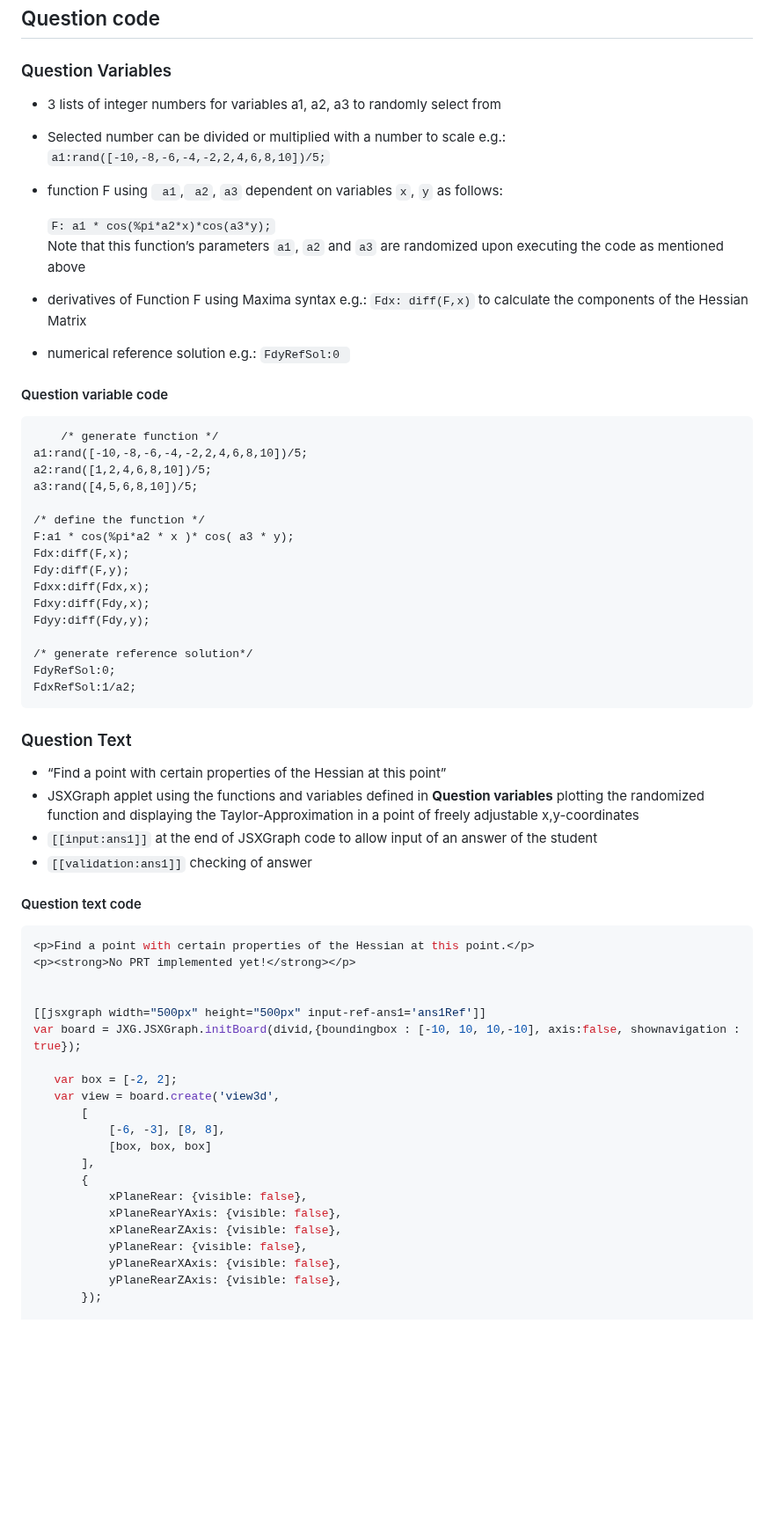
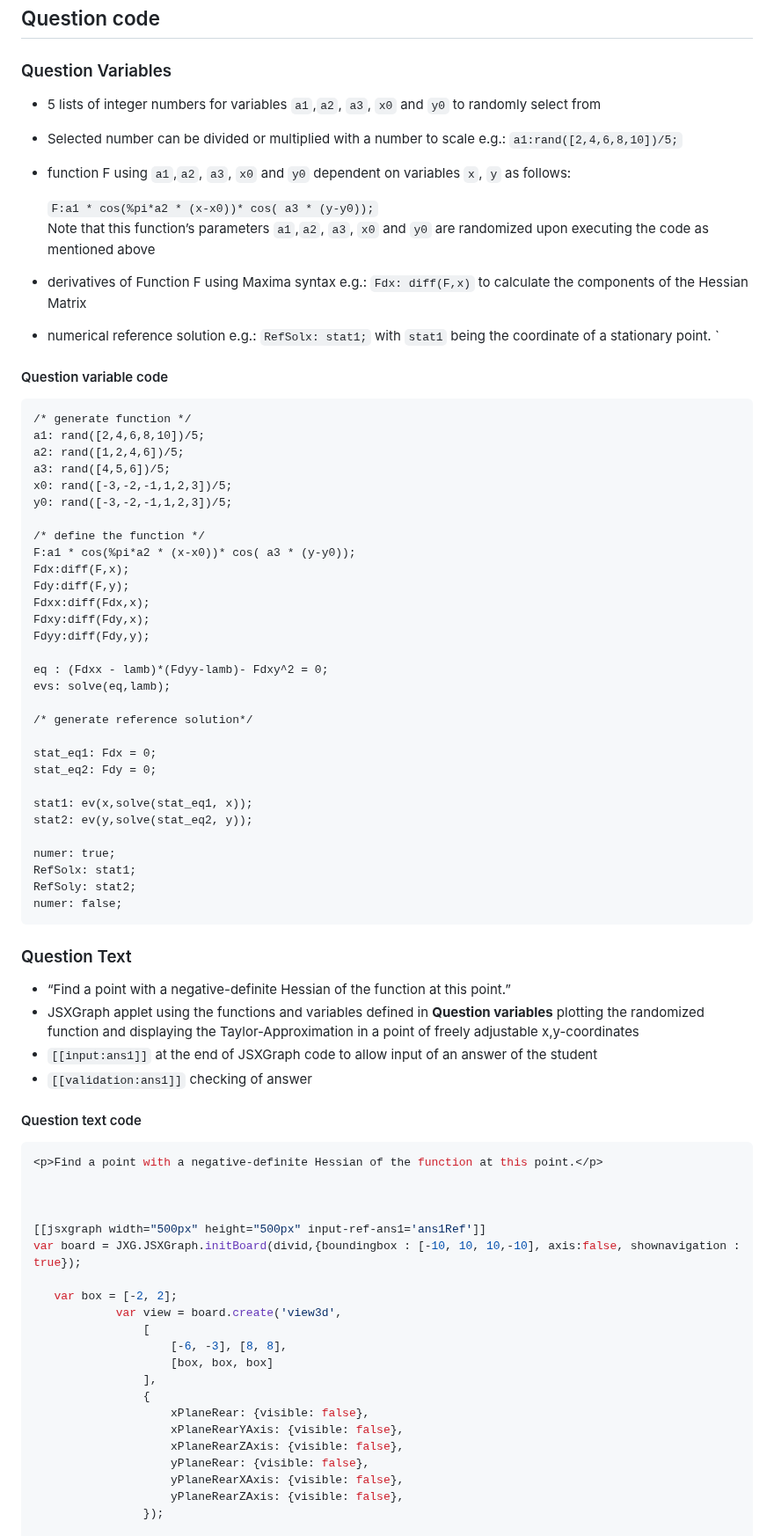
Before and after one commit to IDIAMath/WP-MATH-MA, a Markdown page: docs/multidimensional_functions/2D_function_hessian.md, the part around one of its changes. Shown at 88% size. Rendered like a GitHub page; blank space fills up the shorter version.

````diff
--- a/docs/multidimensional_functions/2D_function_hessian.md
+++ b/docs/multidimensional_functions/2D_function_hessian.md
@@ -45,38 +45,52 @@ the character of the Taylor approximation gives information about the hessian of
 ## Question code
 
 ### Question Variables
-+	3 lists of integer numbers for variables a1, a2, a3 to randomly select from
-+	Selected number can be divided or multiplied with a number to    scale e.g.: `a1:rand([-10,-8,-6,-4,-2,2,4,6,8,10])/5;`
-+	function F using ` a1`,` a2`, `a3` dependent on variables `x`, `y` as follows:
++	5 lists of integer numbers for variables `a1`,`a2`, `a3`, `x0` and `y0` to randomly select from
++	Selected number can be divided or multiplied with a number to    scale e.g.: `a1:rand([2,4,6,8,10])/5;`
++	function F using `a1`,`a2`, `a3`, `x0` and `y0` dependent on variables `x`, `y` as follows:
 
-    `F: a1 * cos(%pi*a2*x)*cos(a3*y);`
-    Note that this function’s parameters `a1`, `a2` and `a3` are randomized upon executing the code as mentioned above
+    `F:a1 * cos(%pi*a2 * (x-x0))* cos( a3 * (y-y0));`
+    Note that this function’s parameters `a1`,`a2`, `a3`, `x0` and `y0` are randomized upon executing the code as mentioned above
 +	derivatives of Function F using Maxima syntax e.g.: `Fdx: diff(F,x)` to calculate the components of the Hessian Matrix
-+	numerical reference solution e.g.: `FdyRefSol:0
++	numerical reference solution e.g.: `RefSolx: stat1;` with `stat1` being the coordinate of a stationary point.
 `
 
 #### Question variable code
 ```jacascript
-    /* generate function */
-a1:rand([-10,-8,-6,-4,-2,2,4,6,8,10])/5;
-a2:rand([1,2,4,6,8,10])/5;
-a3:rand([4,5,6,8,10])/5;
+/* generate function */
+a1: rand([2,4,6,8,10])/5;
+a2: rand([1,2,4,6])/5;
+a3: rand([4,5,6])/5;
+x0: rand([-3,-2,-1,1,2,3])/5;
+y0: rand([-3,-2,-1,1,2,3])/5;
 
 /* define the function */
-F:a1 * cos(%pi*a2 * x )* cos( a3 * y);
+F:a1 * cos(%pi*a2 * (x-x0))* cos( a3 * (y-y0));
 Fdx:diff(F,x);
 Fdy:diff(F,y);
 Fdxx:diff(Fdx,x);
 Fdxy:diff(Fdy,x);
 Fdyy:diff(Fdy,y);
 
+eq : (Fdxx - lamb)*(Fdyy-lamb)- Fdxy^2 = 0;
+evs: solve(eq,lamb);
+
 /* generate reference solution*/
-FdyRefSol:0;
-FdxRefSol:1/a2;
+
+stat_eq1: Fdx = 0;
+stat_eq2: Fdy = 0;
+
+stat1: ev(x,solve(stat_eq1, x));
+stat2: ev(y,solve(stat_eq2, y));
+
+numer: true;
+RefSolx: stat1;
+RefSoly: stat2;
+numer: false;
 ```
 
 ### Question Text
-+	“Find a point with certain properties of the Hessian at this point”
++	“Find a point with a negative-definite Hessian of the function at this point.”
 +	JSXGraph applet using the functions and variables defined in **Question variables** plotting the randomized function and displaying the Taylor-Approximation in a point of freely adjustable x,y-coordinates
 +	`[[input:ans1]]` at the end of JSXGraph code to allow input of an answer of the student
 +	`[[validation:ans1]]` checking of answer
@@ -85,25 +99,25 @@ FdxRefSol:1/a2;
 
 
 ```javascript
-<p>Find a point with certain properties of the Hessian at this point.</p>
-<p><strong>No PRT implemented yet!</strong></p>
+<p>Find a point with a negative-definite Hessian of the function at this point.</p>
+
 
 
 [[jsxgraph width="500px" height="500px" input-ref-ans1='ans1Ref']]
 var board = JXG.JSXGraph.initBoard(divid,{boundingbox : [-10, 10, 10,-10], axis:false, shownavigation : true});
 
    var box = [-2, 2];
-   var view = board.create('view3d',
-       [
-           [-6, -3], [8, 8],
-           [box, box, box]
-       ],
-       {
-           xPlaneRear: {visible: false},
-           xPlaneRearYAxis: {visible: false},
-           xPlaneRearZAxis: {visible: false},
-           yPlaneRear: {visible: false},
-           yPlaneRearXAxis: {visible: false},
-           yPlaneRearZAxis: {visible: false},
-       });
+		    var view = board.create('view3d',
+		        [
+		            [-6, -3], [8, 8],
+		            [box, box, box]
+		        ],
+		        {
+		            xPlaneRear: {visible: false},
+		            xPlaneRearYAxis: {visible: false},
+		            xPlaneRearZAxis: {visible: false},
+		            yPlaneRear: {visible: false},
+		            yPlaneRearXAxis: {visible: false},
+		            yPlaneRearZAxis: {visible: false},
+		        });
 
````
Also changed, not shown: other parts of docs/multidimensional_functions/2D_function_hessian.md (+125 -88 lines).
